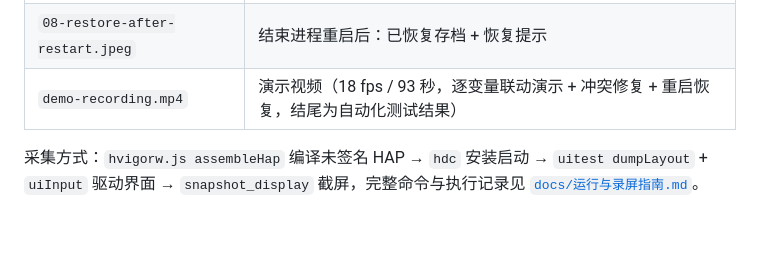
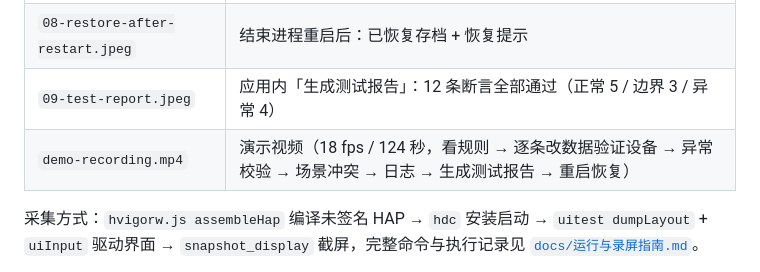
Before and after one commit to sober-free/dormlink-harmony, a Markdown page: README.md, the part around the change. Drawn GitHub-style; blank space fills up the shorter version.

Commit message:
feat: 录屏改为完整验收流程（看规则→逐条验证→异常校验→冲突→日志→生成报告）

```diff
--- a/README.md
+++ b/README.md
@@ -117,7 +117,8 @@ dormlink-harmony/
 | `06-conflict-fixed.jpeg` | 一键修复后：当前无控制冲突 |
 | `07-execution-log.jpeg` | 执行日志：#1~#5，含「已拦截」与设备 before→after |
 | `08-restore-after-restart.jpeg` | 结束进程重启后：已恢复存档 + 恢复提示 |
-| `demo-recording.mp4` | 演示视频（18 fps / 93 秒，逐变量联动演示 + 冲突修复 + 重启恢复，结尾为自动化测试结果） |
+| `09-test-report.jpeg` | 应用内「生成测试报告」：12 条断言全部通过（正常 5 / 边界 3 / 异常 4） |
+| `demo-recording.mp4` | 演示视频（18 fps / 124 秒，看规则 → 逐条改数据验证设备 → 异常校验 → 场景冲突 → 日志 → 生成测试报告 → 重启恢复） |
 
 采集方式：`hvigorw.js assembleHap` 编译未签名 HAP → `hdc` 安装启动 → `uitest dumpLayout` + `uiInput` 驱动界面 → `snapshot_display` 截屏，完整命令与执行记录见 [`docs/运行与录屏指南.md`](docs/运行与录屏指南.md)。
 
```
Also changed, not shown: docs/运行与录屏指南.md (+14 -15 lines), screenshots/README.md (+2 -1 lines), screenshots/09-test-report.jpeg (added), 2 other files.
